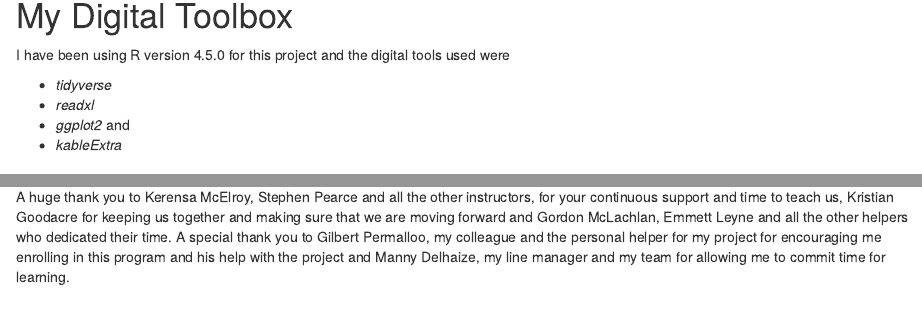
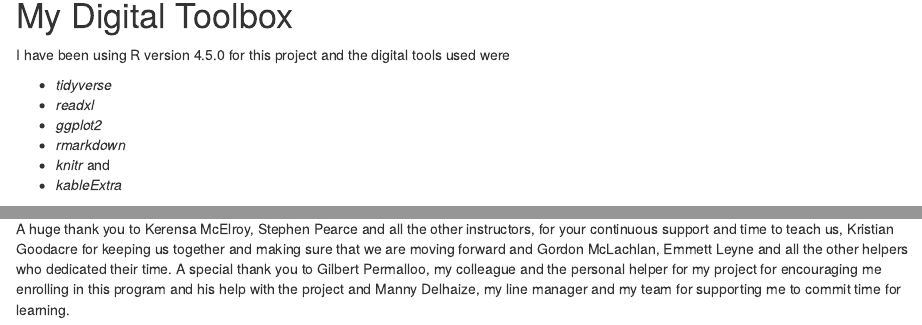
Before and after one commit to GeethaPerera/final_project, an R Markdown document (Untitled/Untitled.Rmd): the page in a window 1100 px wide, from 3150 px down, and a second part further down, joined at a grey line. Rendered offline with R 4.5, knitr and Pandoc, with nearby package versions; drawn as R Markdown's standard HTML page in place of the format the file asks for; some code elsewhere in the file could not run offline; the gapminder table comes from the copy in Python's plotly package.

Commit message:
Final changes done

```diff
--- a/Untitled/Untitled.Rmd
+++ b/Untitled/Untitled.Rmd
@@ -386,7 +386,9 @@ I have been using R version `r getRversion()` for this project and the digital t
 
 * _tidyverse_
 * _readxl_
-* _ggplot2_ and
+* _ggplot2_
+* _rmarkdown_
+* _knitr_ and
 * _kableExtra_
 
 ## Favourite tools
@@ -413,4 +415,4 @@ I will definitely use this knowledge and keep coding as a regular practice in my
 
 # Acknowledgments
 
-A huge thank you to Kerensa McElroy, Stephen Pearce and all the other instructors, for your continuous support and time to teach us, Kristian Goodacre for keeping us together and making sure that we are moving forward and Gordon McLachlan, Emmett Leyne and all the other helpers who dedicated their time. A special thank you to Gilbert Permalloo, my colleague and the personal helper for my project for encouraging me enrolling in this program and his help with the project and Manny Delhaize, my line manager and my team for allowing me to commit time for learning.
+A huge thank you to Kerensa McElroy, Stephen Pearce and all the other instructors, for your continuous support and time to teach us, Kristian Goodacre for keeping us together and making sure that we are moving forward and Gordon McLachlan, Emmett Leyne and all the other helpers who dedicated their time. A special thank you to Gilbert Permalloo, my colleague and the personal helper for my project for encouraging me enrolling in this program and his help with the project and Manny Delhaize, my line manager and my team for supporting me to commit time for learning.
```
Also changed, not shown: Untitled/Untitled.html.
